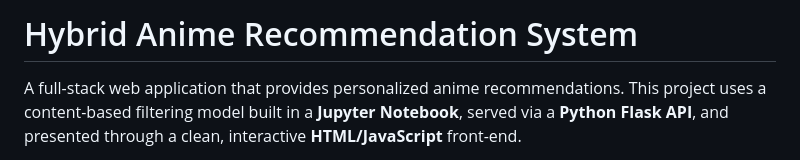
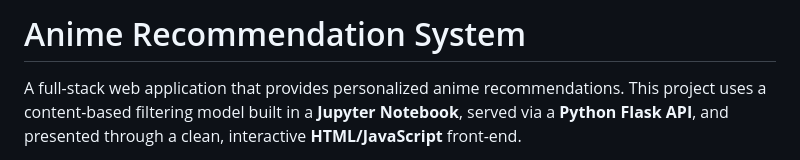
Before and after one commit to YashovardhanGupta/Anime-Recommendation-System, a Markdown page: README.md, the part around the change. Drawn GitHub-style.

```diff
--- a/README.md
+++ b/README.md
@@ -1,4 +1,4 @@
-# Hybrid Anime Recommendation System
+# Anime Recommendation System
 
 A full-stack web application that provides personalized anime recommendations. This project uses a content-based filtering model built in a **Jupyter Notebook**, served via a **Python Flask API**, and presented through a clean, interactive **HTML/JavaScript** front-end.
 
```
